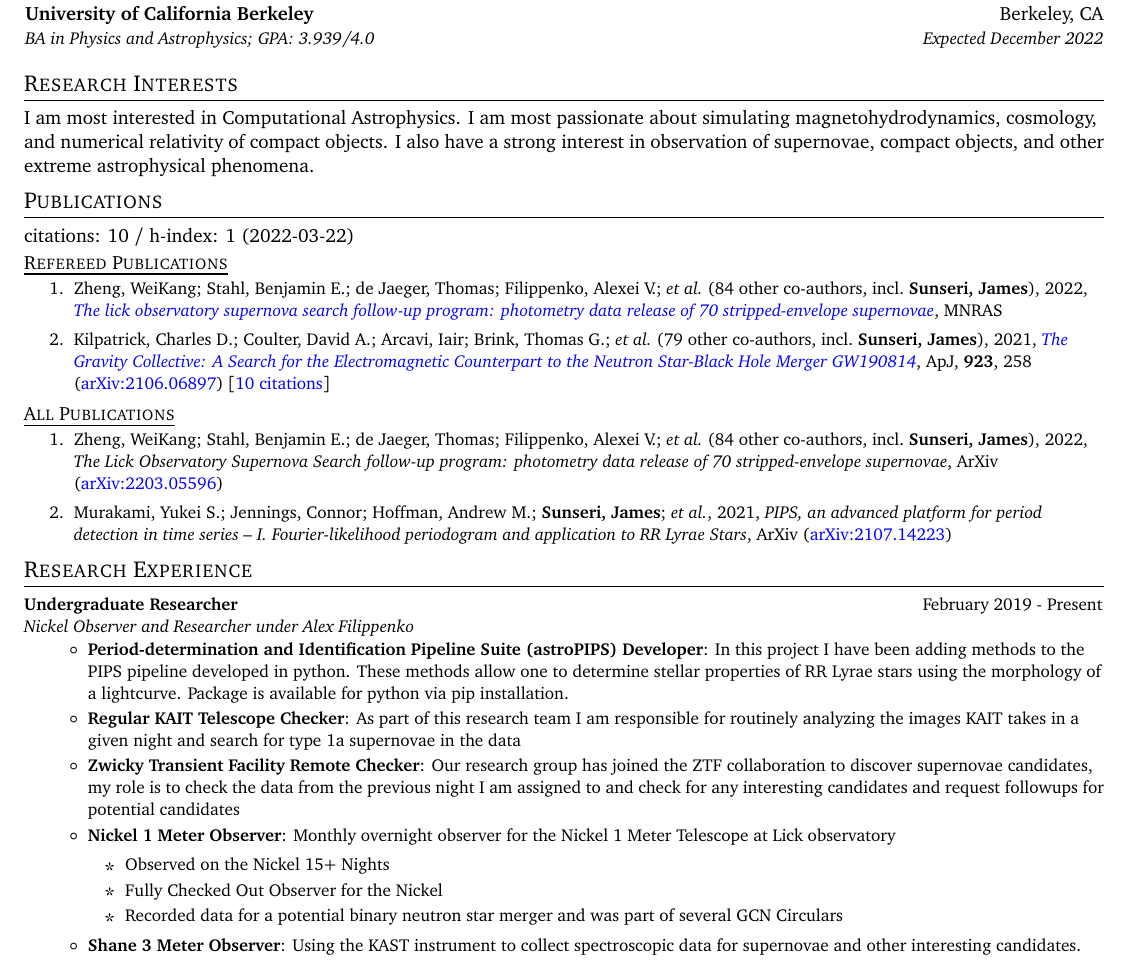
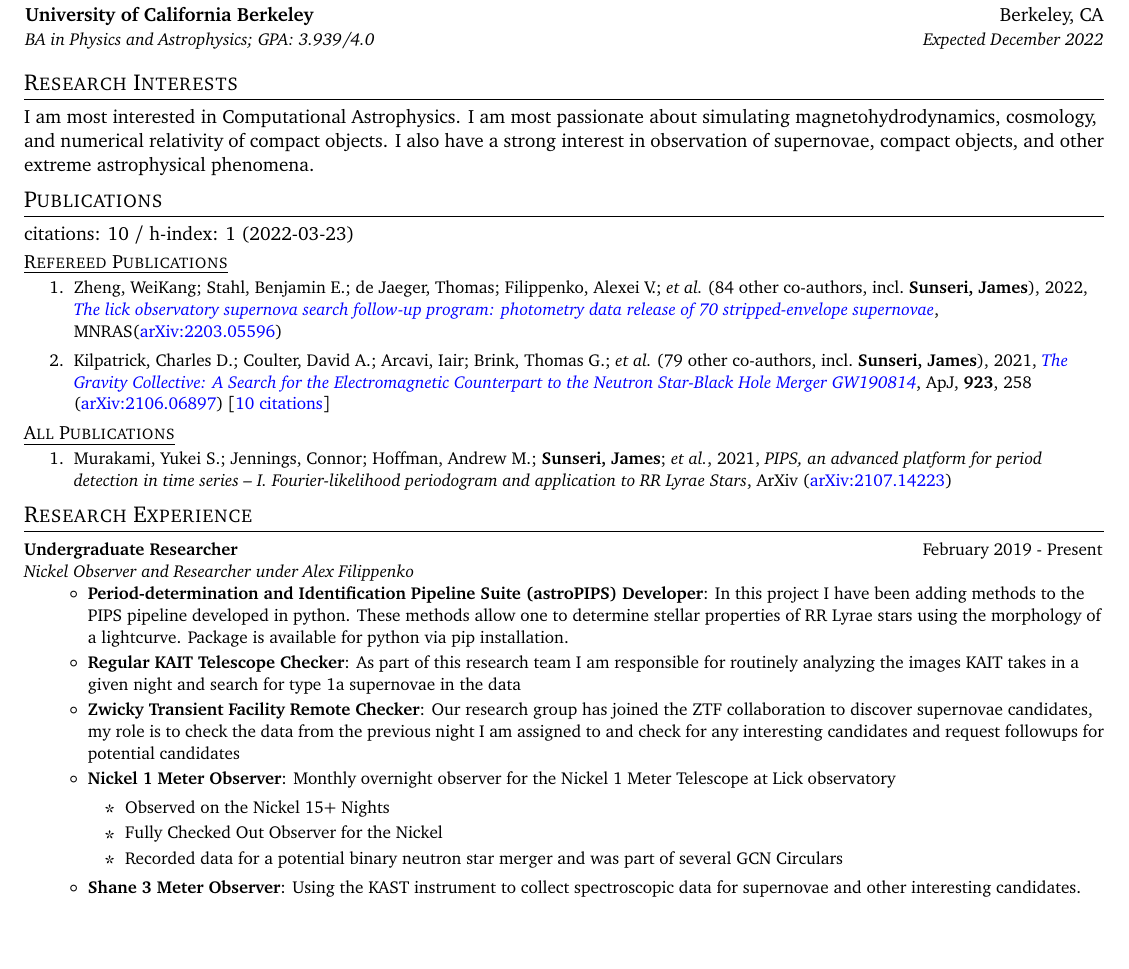
Before and after one commit to James11222/James_CV, a LaTeX CV (resume.tex, which reads supp_tex/pubs_ref.tex, supp_tex/pubs_summary.tex, supp_tex/pubs_unref.tex): part of page 1 of 3, cut so that both start at the same text, the shorter picture padded with empty space. Compiled offline with pdfLaTeX.

Commit message:
Scrape and update publications

```diff
--- a/supp_tex/pubs_ref.tex
+++ b/supp_tex/pubs_ref.tex
@@ -1,3 +1,3 @@
-\item Zheng, WeiKang; Stahl, Benjamin E.; de Jaeger, Thomas; Filippenko, Alexei V.; \etal\ ({84} other co-authors, incl.\ \textbf{Sunseri, James}), 2022, \doi{10.1093/mnras/stac723}{The lick observatory supernova search follow-up program: photometry data release of 70 stripped-envelope supernovae}, \mnras
+\item Zheng, WeiKang; Stahl, Benjamin E.; de Jaeger, Thomas; Filippenko, Alexei V.; \etal\ ({84} other co-authors, incl.\ \textbf{Sunseri, James}), 2022, \doi{10.1093/mnras/stac723}{The lick observatory supernova search follow-up program: photometry data release of 70 stripped-envelope supernovae}, \mnras (\arxiv{2203.05596})
 
 \item Kilpatrick, Charles D.; Coulter, David A.; Arcavi, Iair; Brink, Thomas G.; \etal\ ({79} other co-authors, incl.\ \textbf{Sunseri, James}), 2021, \doi{10.3847/1538-4357/ac23c6}{The Gravity Collective: A Search for the Electromagnetic Counterpart to the Neutron Star-Black Hole Merger GW190814}, \apj, \textbf{923}, 258 (\arxiv{2106.06897}) [\href{https://ui.adsabs.harvard.edu/abs/2021ApJ...923..258K}{10 citations}]
--- a/supp_tex/pubs_summary.tex
+++ b/supp_tex/pubs_summary.tex
@@ -1 +1 @@
-citations: 10 / h-index: 1 (2022-03-22)
+citations: 10 / h-index: 1 (2022-03-23)
--- a/supp_tex/pubs_unref.tex
+++ b/supp_tex/pubs_unref.tex
@@ -1,3 +1 @@
-\item Zheng, WeiKang; Stahl, Benjamin E.; de Jaeger, Thomas; Filippenko, Alexei V.; \etal\ ({84} other co-authors, incl.\ \textbf{Sunseri, James}), 2022, \emph{The Lick Observatory Supernova Search follow-up program: photometry data release of 70 stripped-envelope supernovae}, ArXiv (\arxiv{2203.05596})
-
 \item Murakami, Yukei S.; Jennings, Connor; Hoffman, Andrew M.; \textbf{Sunseri, James}; \etal, 2021, \emph{PIPS, an advanced platform for period detection in time series -- I. Fourier-likelihood periodogram and application to RR Lyrae Stars}, ArXiv (\arxiv{2107.14223})
```
Also changed, not shown: 1 other file.
